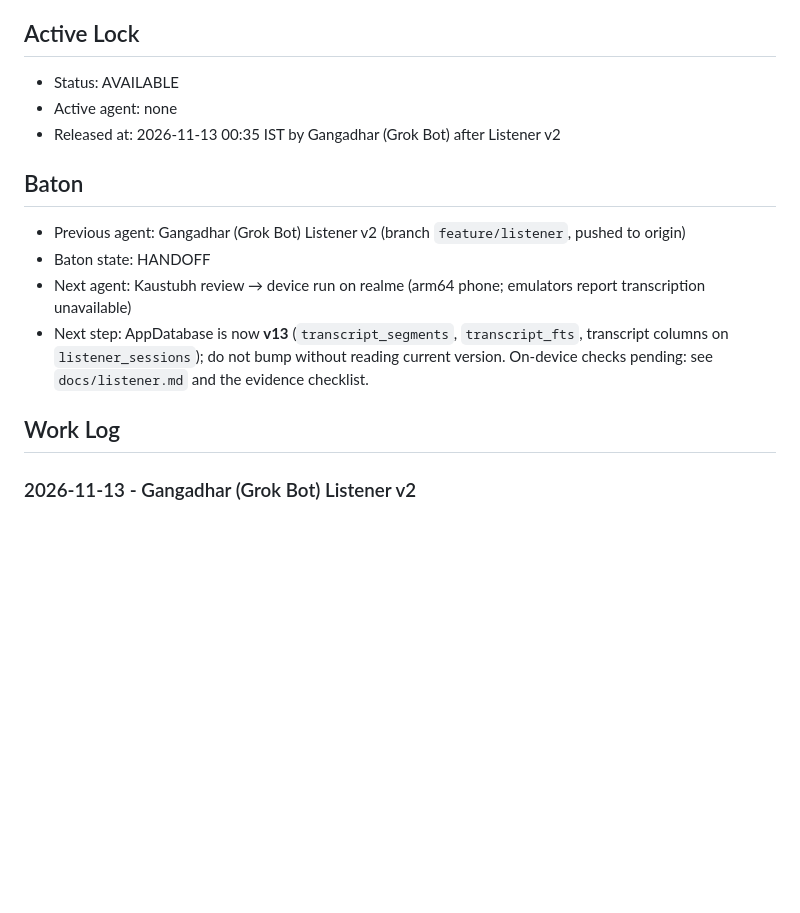
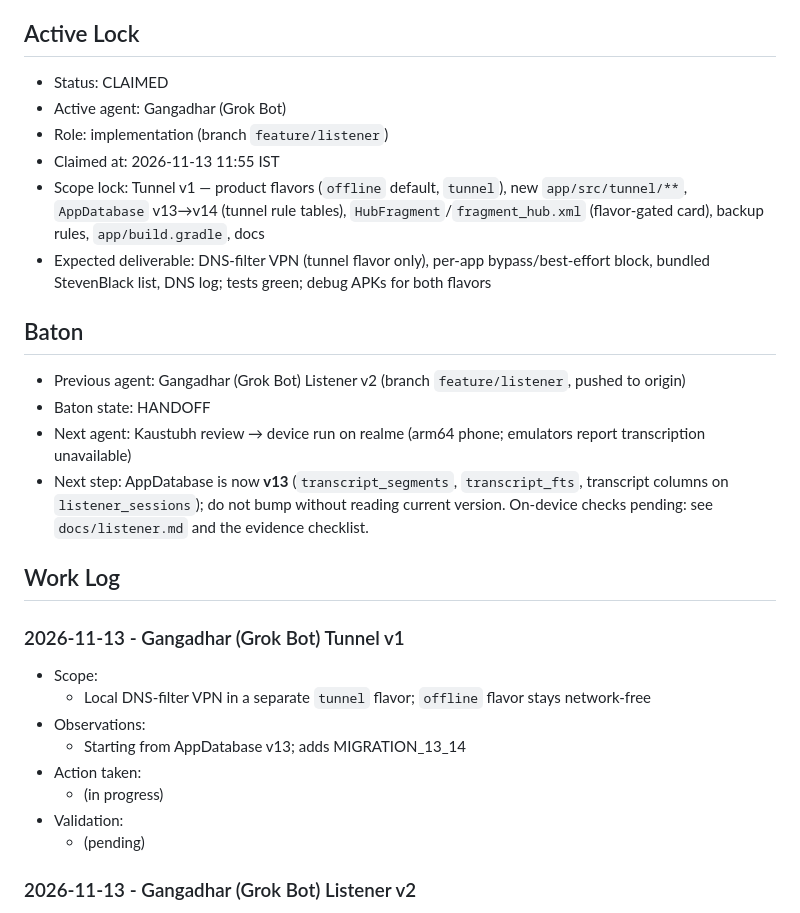
Before and after one commit to xdutsuay/jaruri, a Markdown page: COORDINATION.md, the part around the change. GitHub-like rendering; blank space fills up the shorter version.

Commit message:
Claim the coordination lock for Tunnel v1.

```diff
--- a/COORDINATION.md
+++ b/COORDINATION.md
@@ -40,9 +40,12 @@ If you are about to inspect, edit, test, or review code in this repo, update thi
 
 ## Active Lock
 
-- Status: AVAILABLE
-- Active agent: none
-- Released at: 2026-11-13 00:35 IST by Gangadhar (Grok Bot) after Listener v2
+- Status: CLAIMED
+- Active agent: Gangadhar (Grok Bot)
+- Role: implementation (branch `feature/listener`)
+- Claimed at: 2026-11-13 11:55 IST
+- Scope lock: Tunnel v1 — product flavors (`offline` default, `tunnel`), new `app/src/tunnel/**`, `AppDatabase` v13→v14 (tunnel rule tables), `HubFragment`/`fragment_hub.xml` (flavor-gated card), backup rules, `app/build.gradle`, docs
+- Expected deliverable: DNS-filter VPN (tunnel flavor only), per-app bypass/best-effort block, bundled StevenBlack list, DNS log; tests green; debug APKs for both flavors
 
 ## Baton
 
@@ -52,6 +55,17 @@ If you are about to inspect, edit, test, or review code in this repo, update thi
 - Next step: AppDatabase is now **v13** (`transcript_segments`, `transcript_fts`, transcript columns on `listener_sessions`); do not bump without reading current version. On-device checks pending: see `docs/listener.md` and the evidence checklist.
 
 ## Work Log
+
+### 2026-11-13 - Gangadhar (Grok Bot) Tunnel v1
+
+- Scope:
+  - Local DNS-filter VPN in a separate `tunnel` flavor; `offline` flavor stays network-free
+- Observations:
+  - Starting from AppDatabase v13; adds MIGRATION_13_14
+- Action taken:
+  - (in progress)
+- Validation:
+  - (pending)
 
 ### 2026-11-13 - Gangadhar (Grok Bot) Listener v2
 
```
